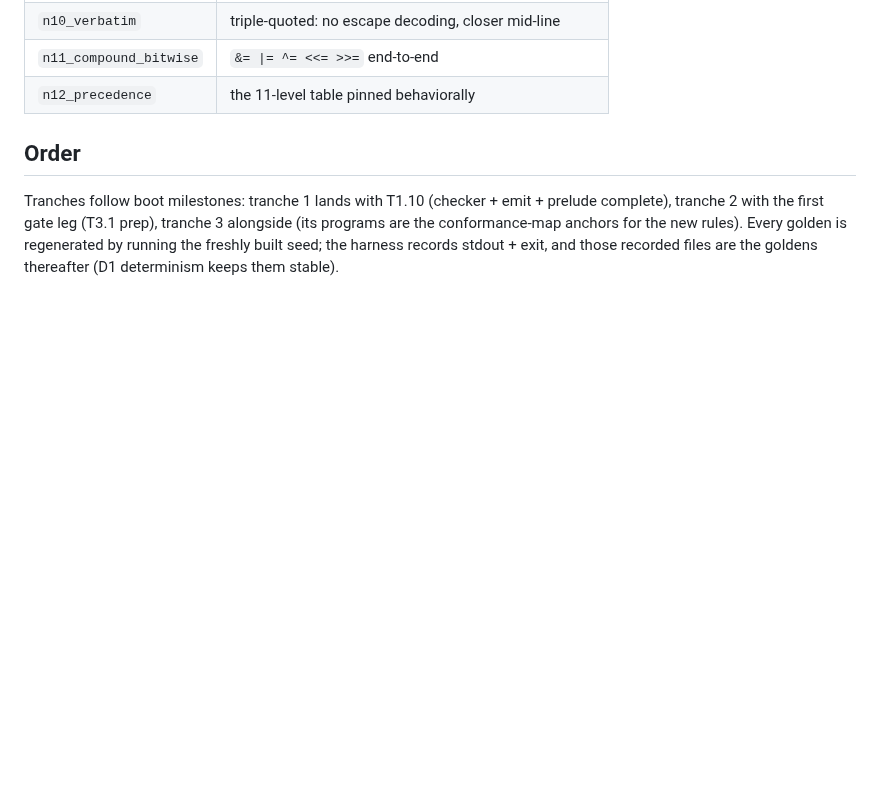
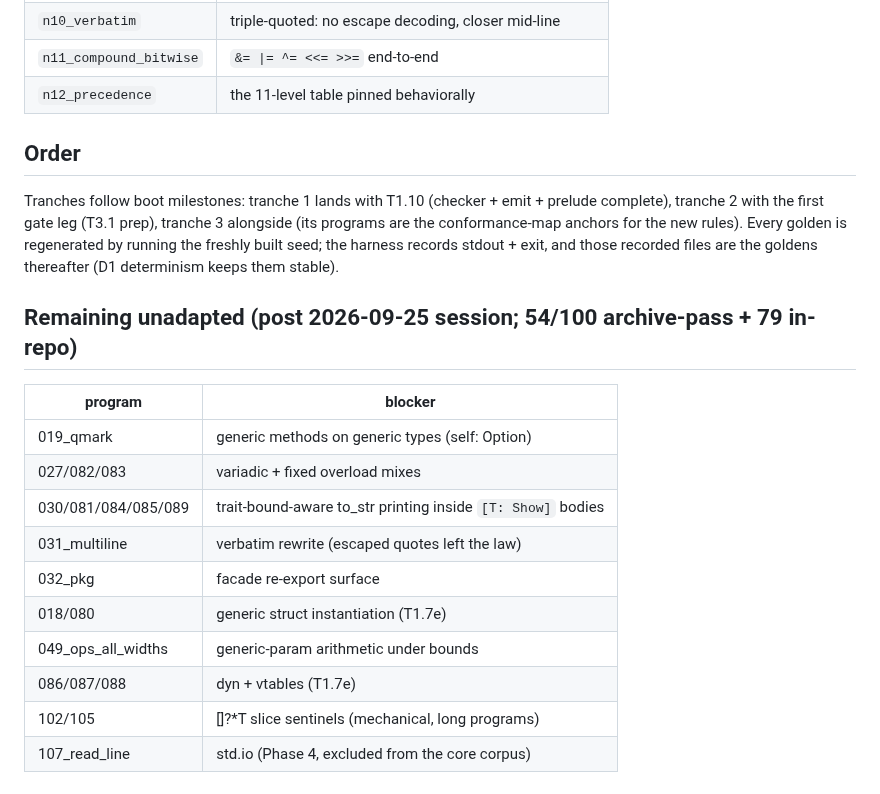
Before and after one commit to ningh-o/rho, a Markdown page: corpus/PLAN.md, the part around the change. GitHub-like rendering; blank space fills up the shorter version.

Commit message:
docs: TODO/PLAN status — T1.7e additions (assoc calls, to_str printing), corpus 79, the ten remaining unadapted programs with their exact blockers

```diff
--- a/corpus/PLAN.md
+++ b/corpus/PLAN.md
@@ -75,3 +75,18 @@ anchors for the new rules). Every golden is regenerated by running the
 freshly built seed; the harness records stdout + exit, and those
 recorded files are the goldens thereafter (D1 determinism keeps them
 stable).
+
+## Remaining unadapted (post 2026-09-25 session; 54/100 archive-pass + 79 in-repo)
+
+| program | blocker |
+| ------- | ------- |
+| 019_qmark | generic methods on generic types (self: Option) |
+| 027/082/083 | variadic + fixed overload mixes |
+| 030/081/084/085/089 | trait-bound-aware to_str printing inside `[T: Show]` bodies |
+| 031_multiline | verbatim rewrite (escaped quotes left the law) |
+| 032_pkg | facade re-export surface |
+| 018/080 | generic struct instantiation (T1.7e) |
+| 049_ops_all_widths | generic-param arithmetic under bounds |
+| 086/087/088 | dyn + vtables (T1.7e) |
+| 102/105 | []?*T slice sentinels (mechanical, long programs) |
+| 107_read_line | std.io (Phase 4, excluded from the core corpus) |
```
Also changed, not shown: TODO.md (+9 -6 lines).
